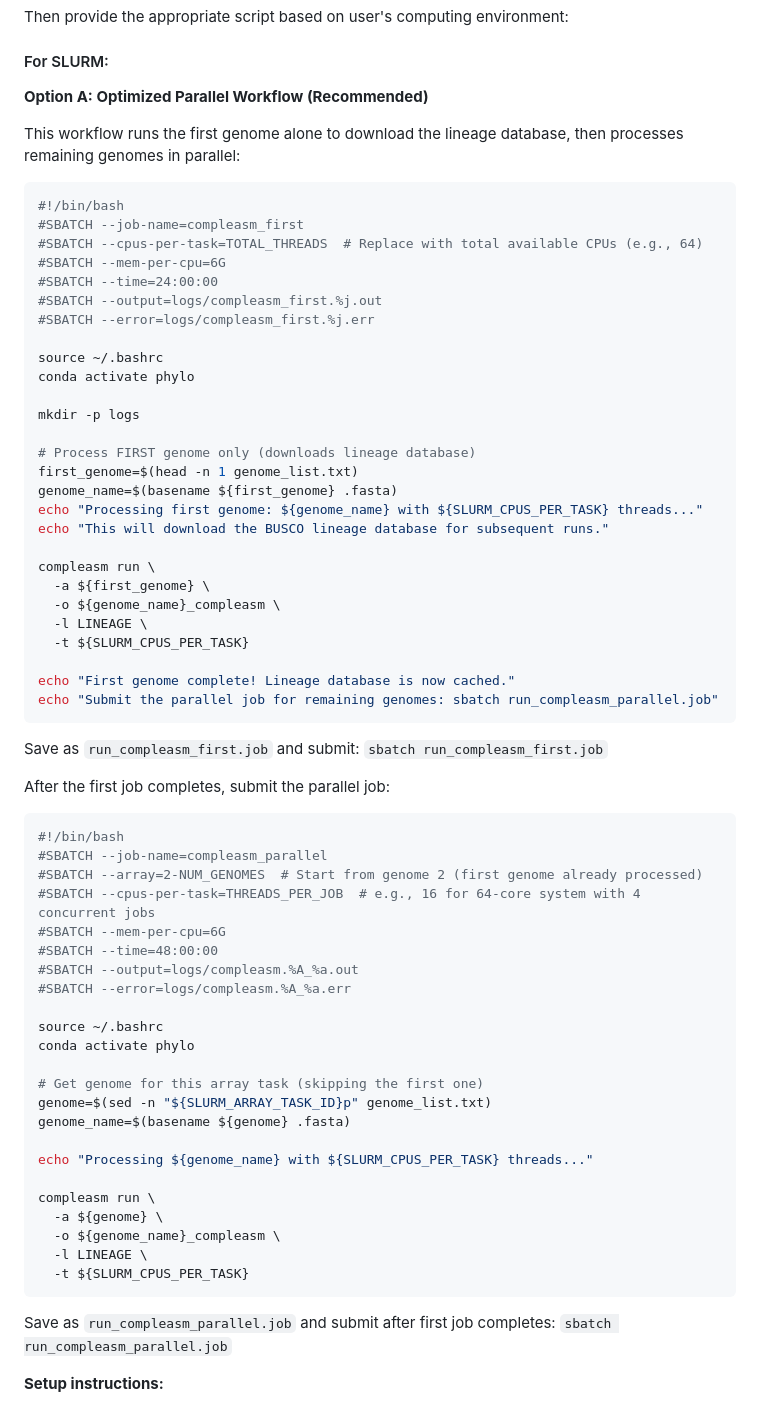
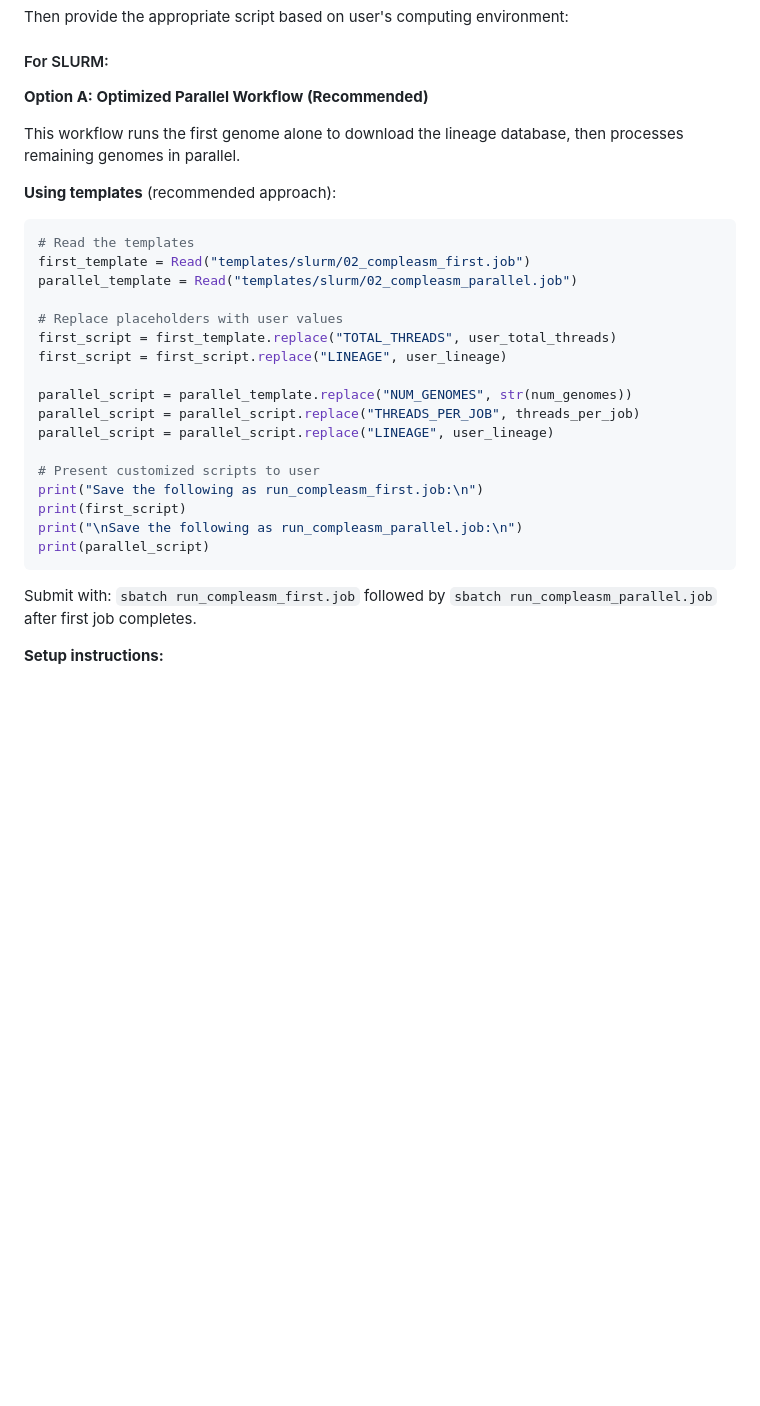
Before and after one commit to brunoasm/claude_deepthink, a Markdown page: phylo_from_buscos/SKILL.md, the part around one of its changes. Rendered like a GitHub page; blank space fills up the shorter version.

````diff
--- a/phylo_from_buscos/SKILL.md
+++ b/phylo_from_buscos/SKILL.md
@@ -644,69 +694,31 @@ Then provide the appropriate script based on user's computing environment:
 
 **Option A: Optimized Parallel Workflow (Recommended)**
 
-This workflow runs the first genome alone to download the lineage database, then processes remaining genomes in parallel:
-
-```bash
-#!/bin/bash
-#SBATCH --job-name=compleasm_first
-#SBATCH --cpus-per-task=TOTAL_THREADS  # Replace with total available CPUs (e.g., 64)
-#SBATCH --mem-per-cpu=6G
-#SBATCH --time=24:00:00
-#SBATCH --output=logs/compleasm_first.%j.out
-#SBATCH --error=logs/compleasm_first.%j.err
-
-source ~/.bashrc
-conda activate phylo
-
-mkdir -p logs
-
-# Process FIRST genome only (downloads lineage database)
-first_genome=$(head -n 1 genome_list.txt)
-genome_name=$(basename ${first_genome} .fasta)
-echo "Processing first genome: ${genome_name} with ${SLURM_CPUS_PER_TASK} threads..."
-echo "This will download the BUSCO lineage database for subsequent runs."
-
-compleasm run \
-  -a ${first_genome} \
-  -o ${genome_name}_compleasm \
-  -l LINEAGE \
-  -t ${SLURM_CPUS_PER_TASK}
-
-echo "First genome complete! Lineage database is now cached."
-echo "Submit the parallel job for remaining genomes: sbatch run_compleasm_parallel.job"
-```
-
-Save as `run_compleasm_first.job` and submit: `sbatch run_compleasm_first.job`
-
-After the first job completes, submit the parallel job:
-
-```bash
-#!/bin/bash
-#SBATCH --job-name=compleasm_parallel
-#SBATCH --array=2-NUM_GENOMES  # Start from genome 2 (first genome already processed)
-#SBATCH --cpus-per-task=THREADS_PER_JOB  # e.g., 16 for 64-core system with 4 concurrent jobs
-#SBATCH --mem-per-cpu=6G
-#SBATCH --time=48:00:00
-#SBATCH --output=logs/compleasm.%A_%a.out
-#SBATCH --error=logs/compleasm.%A_%a.err
-
-source ~/.bashrc
-conda activate phylo
-
-# Get genome for this array task (skipping the first one)
-genome=$(sed -n "${SLURM_ARRAY_TASK_ID}p" genome_list.txt)
-genome_name=$(basename ${genome} .fasta)
-
-echo "Processing ${genome_name} with ${SLURM_CPUS_PER_TASK} threads..."
-
-compleasm run \
-  -a ${genome} \
-  -o ${genome_name}_compleasm \
-  -l LINEAGE \
-  -t ${SLURM_CPUS_PER_TASK}
-```
-
-Save as `run_compleasm_parallel.job` and submit after first job completes: `sbatch run_compleasm_parallel.job`
+This workflow runs the first genome alone to download the lineage database, then processes remaining genomes in parallel.
+
+**Using templates** (recommended approach):
+
+```python
+# Read the templates
+first_template = Read("templates/slurm/02_compleasm_first.job")
+parallel_template = Read("templates/slurm/02_compleasm_parallel.job")
+
+# Replace placeholders with user values
+first_script = first_template.replace("TOTAL_THREADS", user_total_threads)
+first_script = first_script.replace("LINEAGE", user_lineage)
+
+parallel_script = parallel_template.replace("NUM_GENOMES", str(num_genomes))
+parallel_script = parallel_script.replace("THREADS_PER_JOB", threads_per_job)
+parallel_script = parallel_script.replace("LINEAGE", user_lineage)
+
+# Present customized scripts to user
+print("Save the following as run_compleasm_first.job:\n")
+print(first_script)
+print("\nSave the following as run_compleasm_parallel.job:\n")
+print(parallel_script)
+```
+
+Submit with: `sbatch run_compleasm_first.job` followed by `sbatch run_compleasm_parallel.job` after first job completes.
 
 **Setup instructions:**
 1. Count your genomes: `num_genomes=$(wc -l < genome_list.txt); echo $num_genomes`
````
Also changed, not shown: other parts of phylo_from_buscos/SKILL.md (+185 -319 lines).
